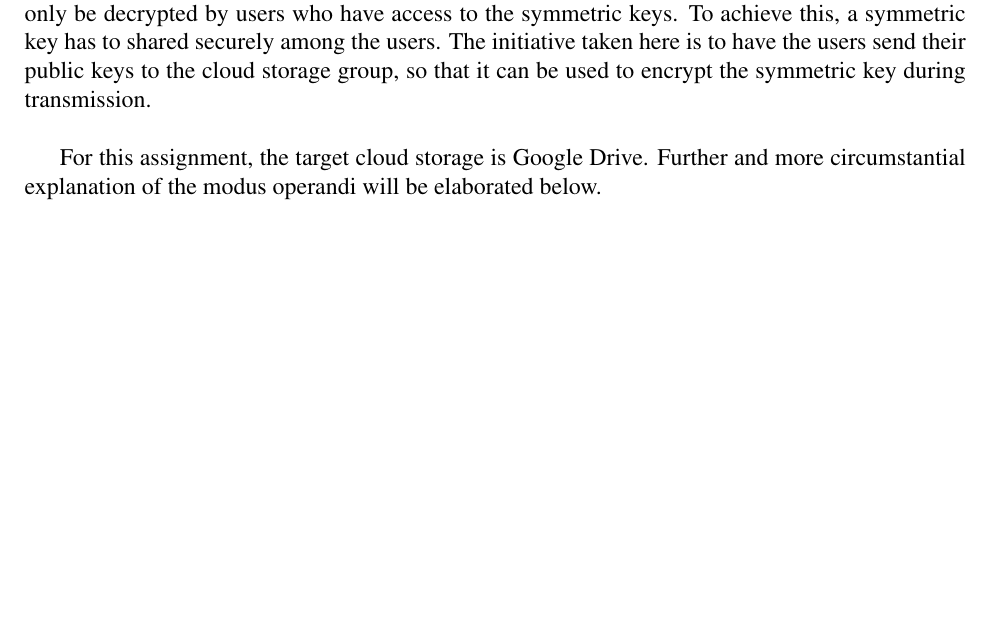
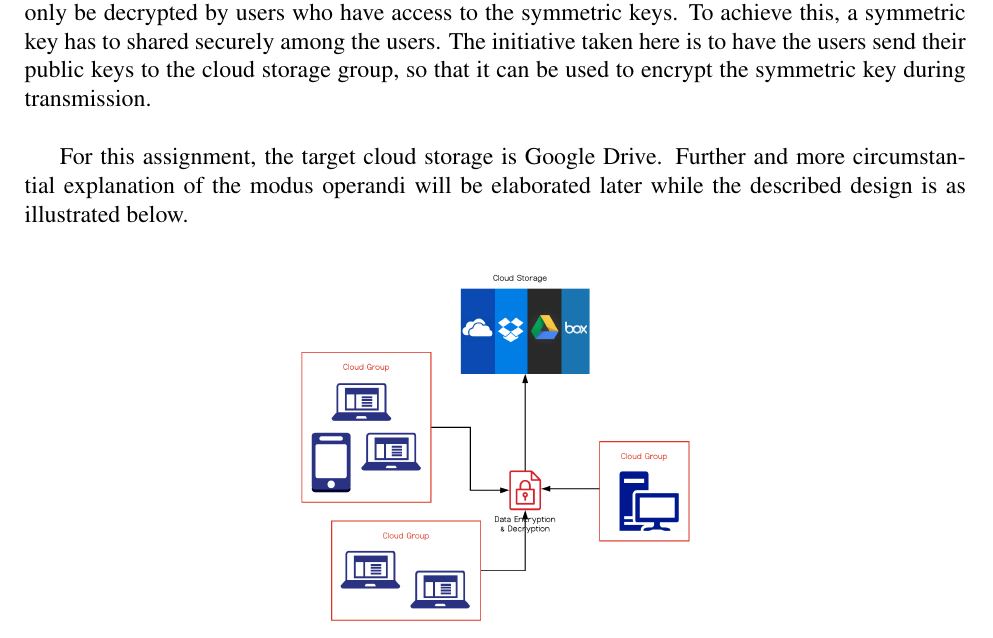
Before and after one commit to adamlkl/Secure-The-Cloud-, a LaTeX problem sheet (documentation/Assignment Report .tex): part of page 4 of 21, cut so that both start at the same text, the shorter picture padded with empty space. The pictures show the PDF file documentation/Assignment Report .pdf that the author committed with the source.

Commit message:
i m tired

```diff
--- a/documentation/Assignment Report .tex
+++ b/documentation/Assignment Report .tex
@@ -97,7 +96,10 @@ The highlight of the design revolves around how to transmit symmetric keys to va
 
 As a result, the contents in the cloud storage has to be encrypted for data protection and can only be decrypted by users who have access to the symmetric keys. To achieve this, a symmetric key has to shared securely among the users. The initiative taken here is to have the users send their public keys to the cloud storage group, so that it can be used to encrypt the symmetric key during transmission. \\
 
-For this assignment, the target cloud storage is Google Drive. Further and more circumstantial explanation of the modus operandi will be elaborated below.
+For this assignment, the target cloud storage is Google Drive. Further and more circumstantial explanation of the modus operandi will be elaborated later while the described design is as illustrated below.
+\begin{center}
+\includegraphics[scale=0.55]{design}
+\end{center}
 \newpage
 \subsection*{User Interface}
 \subsubsection*{Implementation:}
```
Also changed, not shown: documentation/Assignment Report .pdf, documentation/Images/design.png (added), documentation/Assignment Report .tex (1 more changed lines), 2 other files.
